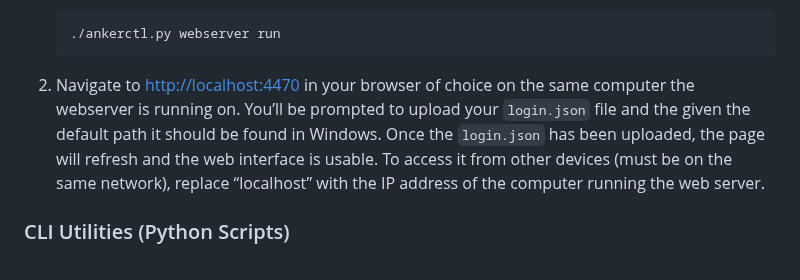
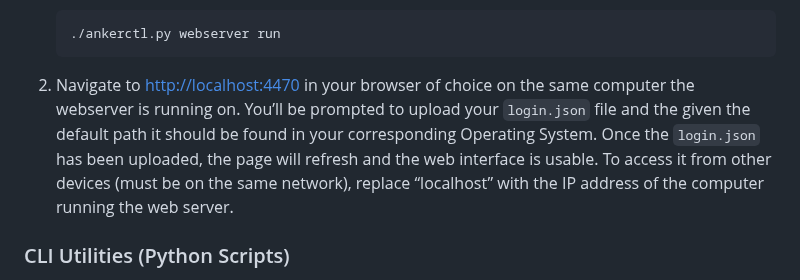
Before and after one commit to Ankermgmt/ankermake-m5-protocol, a Markdown page: README.md, the part around the change. Rendered like a GitHub page.

Commit message:
Update README.md Line 55
Modified the wording to state multiple OS support when locating the login.json file.

````diff
--- a/README.md
+++ b/README.md
@@ -52,7 +52,7 @@ Follow the instructions for a [docker install](./documentation/install-from-dock
    ./ankerctl.py webserver run
    ```
 
-2. Navigate to [http://localhost:4470](http://localhost:4470) in your browser of choice on the same computer the webserver is running on. You’ll be prompted to upload your `login.json` file and the given the default path it should be found in Windows. Once the `login.json` has been uploaded, the page will refresh and the web interface is usable. To access it from other devices (must be on the same network), replace “localhost” with the IP address of the computer running the web server.
+2. Navigate to [http://localhost:4470](http://localhost:4470) in your browser of choice on the same computer the webserver is running on. You’ll be prompted to upload your `login.json` file and the given the default path it should be found in your corresponding Operating System. Once the `login.json` has been uploaded, the page will refresh and the web interface is usable. To access it from other devices (must be on the same network), replace “localhost” with the IP address of the computer running the web server.
 
 ### CLI Utilities (Python Scripts)
 
````
